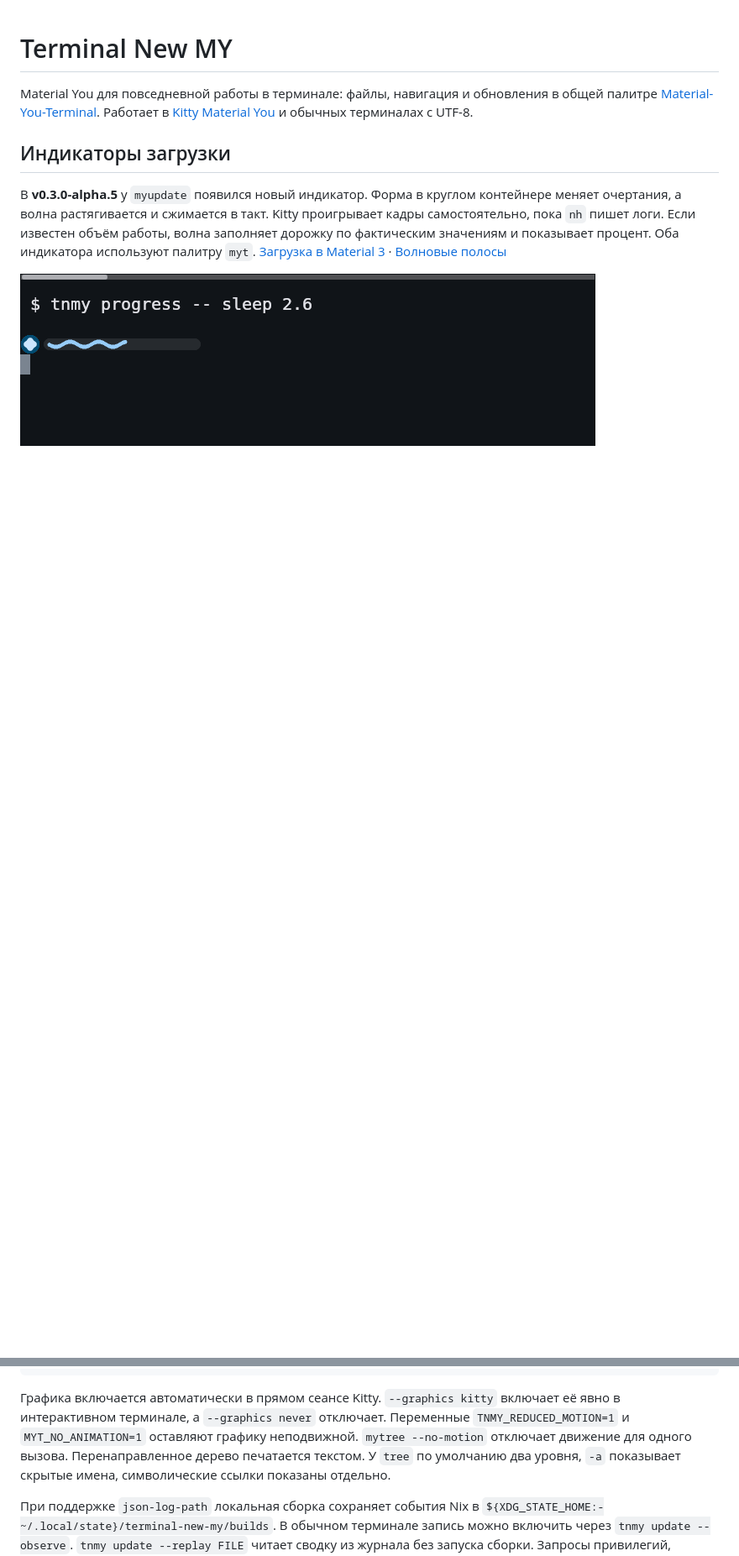
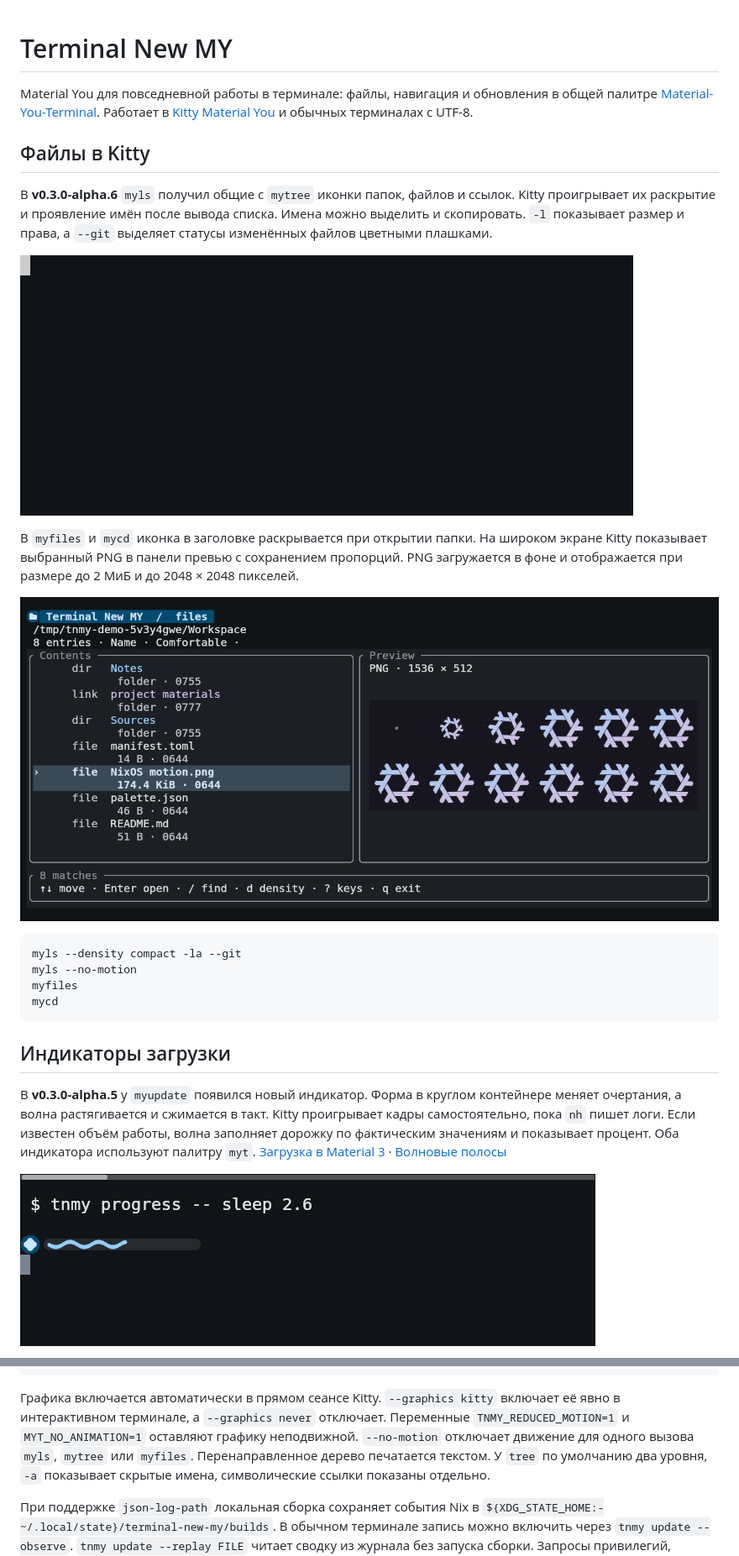
Before and after one commit to Kostr2007/Terminal-new-MY, a Markdown page: README.md, 2 parts joined by grey strips. Shown at 84% size. GitHub-like rendering; pictures changed too: docs/screenshots/kitty-file-preview.png (added), docs/screenshots/kitty-list-motion.gif (added); blank space fills up the shorter version.

Commit message:
Extend Kitty file lists and previews with shared Material graphics

````diff
--- a/README.md
+++ b/README.md
@@ -4,6 +4,29 @@ Material You для повседневной работы в терминале:
 в общей палитре [Material-You-Terminal](https://github.com/Kostr2007/Material-You-Terminal).
 Работает в [Kitty Material You](https://github.com/Kostr2007/Kitty-Material-You)
 и обычных терминалах с UTF-8.
+
+## Файлы в Kitty
+
+В **v0.3.0-alpha.6** `myls` получил общие с `mytree` иконки папок, файлов
+и ссылок. Kitty проигрывает их раскрытие и проявление имён после вывода
+списка. Имена можно выделить и скопировать. `-l` показывает размер и права,
+а `--git` выделяет статусы изменённых файлов цветными плашками.
+
+![myls с нативными иконками и Git-статусами](docs/screenshots/kitty-list-motion.gif)
+
+В `myfiles` и `mycd` иконка в заголовке раскрывается при открытии папки.
+На широком экране Kitty показывает выбранный PNG в панели превью с
+сохранением пропорций. PNG загружается в фоне и отображается при размере
+до 2 МиБ и до 2048 × 2048 пикселей.
+
+![PNG-превью в myfiles](docs/screenshots/kitty-file-preview.png)
+
+```fish
+myls --density compact -la --git
+myls --no-motion
+myfiles
+mycd
+```
 
 ## Индикаторы загрузки
 
@@ -52,7 +75,8 @@ tnmy --graphics never tree -L 2
 Графика включается автоматически в прямом сеансе Kitty. `--graphics kitty`
 включает её явно в интерактивном терминале, а `--graphics never` отключает.
 Переменные `TNMY_REDUCED_MOTION=1` и `MYT_NO_ANIMATION=1` оставляют графику
-неподвижной. `mytree --no-motion` отключает движение для одного вызова.
+неподвижной. `--no-motion` отключает движение для одного вызова
+`myls`, `mytree` или `myfiles`.
 Перенаправленное дерево печатается текстом. У `tree` по умолчанию два уровня,
 `-a` показывает скрытые имена, символические ссылки показаны отдельно.
 
````
Also changed, not shown: other parts of README.md (+2 -2 lines), CHANGELOG.md (+6 -0 lines), 14 other files.
